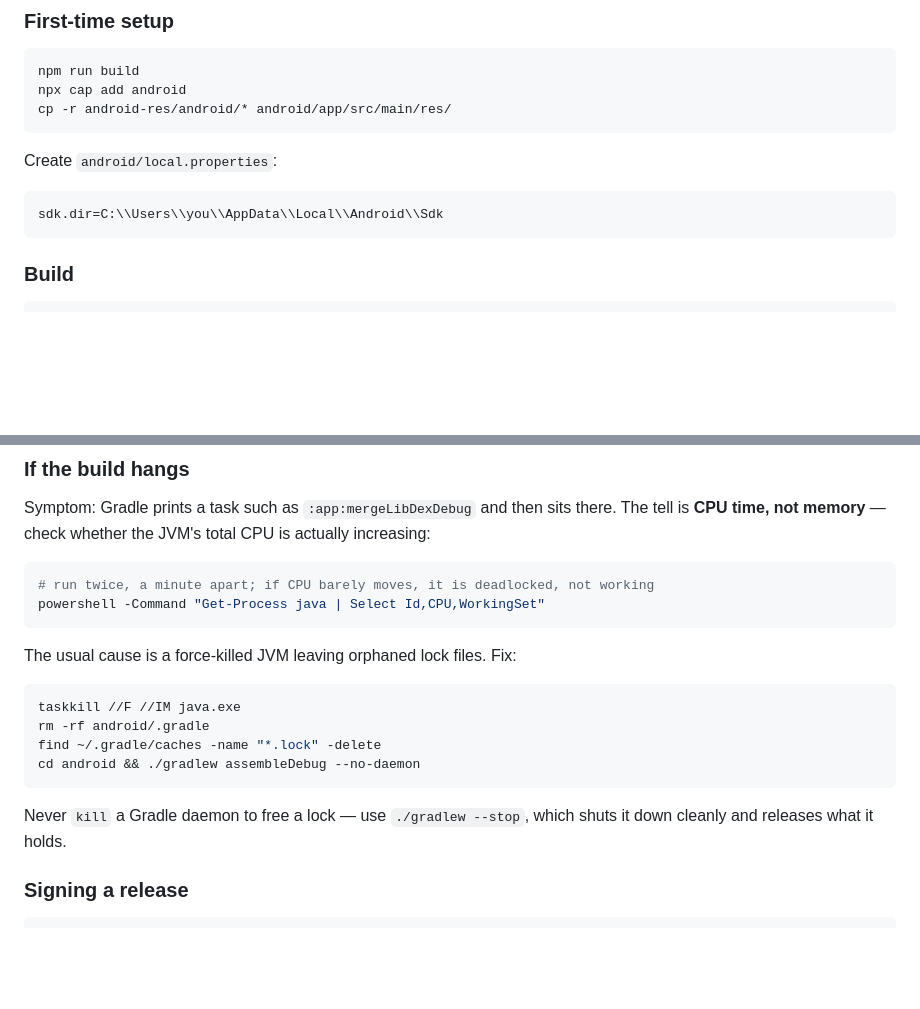
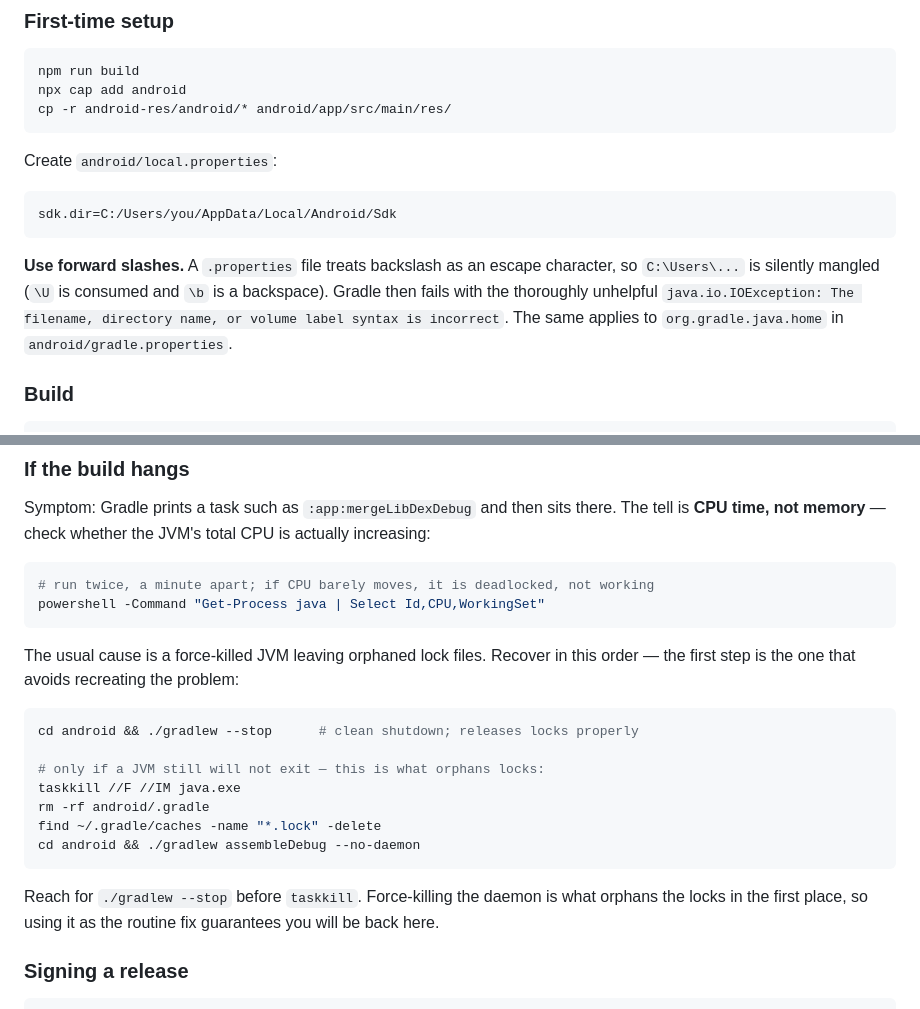
Before and after one commit to basltamr31-glitch/kids_game, a Markdown page: docs/BUILDING.md, 2 parts joined by grey strips. GitHub-like rendering; blank space fills up the shorter version.

Commit message:
Correct two contradictions in the Android build docs
- The local.properties example used escaped backslashes while the committed
  file uses forward slashes. Documented the forward-slash form and named the
  error Gradle actually reports, since this escaping bug cost real time here.
- The hang-recovery steps led with `taskkill` and then warned against it two
  lines later. Reordered so `./gradlew --stop` comes first; taskkill is the
  last resort that causes the very problem it is used to fix.

Co-Authored-By: Claude Opus 5 <noreply@anthropic.com>

````diff
--- a/docs/BUILDING.md
+++ b/docs/BUILDING.md
@@ -52,8 +52,15 @@ cp -r android-res/android/* android/app/src/main/res/
 Create `android/local.properties`:
 
 ```properties
-sdk.dir=C:\\Users\\you\\AppData\\Local\\Android\\Sdk
+sdk.dir=C:/Users/you/AppData/Local/Android/Sdk
 ```
+
+**Use forward slashes.** A `.properties` file treats backslash as an escape
+character, so `C:\Users\...` is silently mangled (`\U` is consumed and `\b` is a
+backspace). Gradle then fails with the thoroughly unhelpful
+`java.io.IOException: The filename, directory name, or volume label syntax is
+incorrect`. The same applies to `org.gradle.java.home` in
+`android/gradle.properties`.
 
 ### Build
 
@@ -90,17 +97,22 @@ is actually increasing:
 powershell -Command "Get-Process java | Select Id,CPU,WorkingSet"
 ```
 
-The usual cause is a force-killed JVM leaving orphaned lock files. Fix:
+The usual cause is a force-killed JVM leaving orphaned lock files. Recover in
+this order — the first step is the one that avoids recreating the problem:
 
 ```bash
+cd android && ./gradlew --stop      # clean shutdown; releases locks properly
+
+# only if a JVM still will not exit — this is what orphans locks:
 taskkill //F //IM java.exe
 rm -rf android/.gradle
 find ~/.gradle/caches -name "*.lock" -delete
 cd android && ./gradlew assembleDebug --no-daemon
 ```
 
-Never `kill` a Gradle daemon to free a lock — use `./gradlew --stop`, which
-shuts it down cleanly and releases what it holds.
+Reach for `./gradlew --stop` before `taskkill`. Force-killing the daemon is what
+orphans the locks in the first place, so using it as the routine fix guarantees
+you will be back here.
 
 ### Signing a release
 
````
